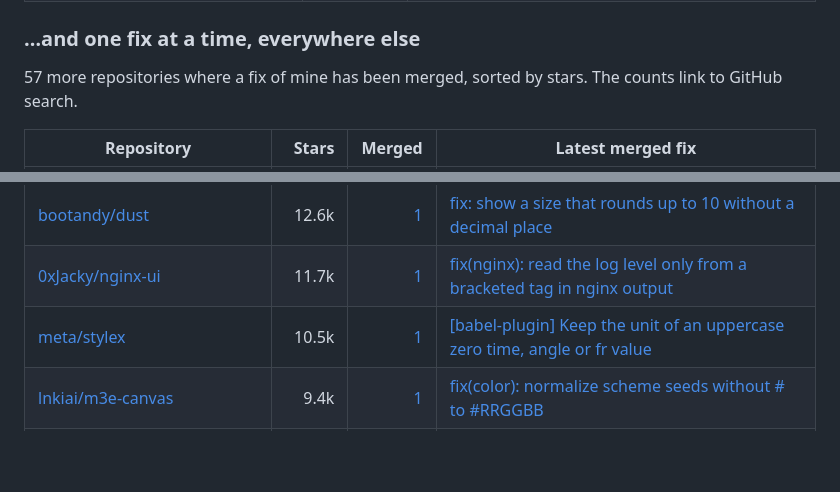
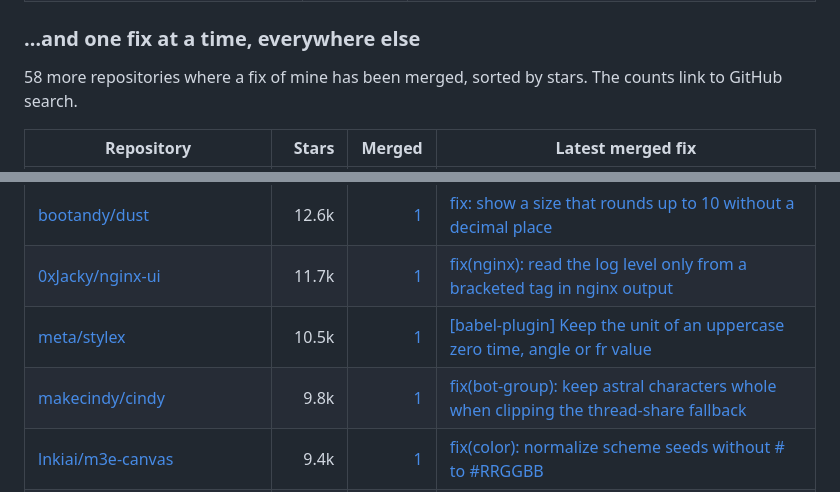
Before and after one commit to kevin9327/kevin9327, a Markdown page: README.md, 2 parts joined by grey strips. Drawn GitHub-style; blank space fills up the shorter version.

Commit message:
Add makecindy/cindy merged PR

```diff
--- a/README.md
+++ b/README.md
@@ -570,7 +570,7 @@ without ever throwing. Then I prove them.
 
 ### …and one fix at a time, everywhere else
 
-57 more repositories where a fix of mine has been merged, sorted by stars. The counts link to GitHub search.
+58 more repositories where a fix of mine has been merged, sorted by stars. The counts link to GitHub search.
 
 | Repository | Stars | Merged | Latest merged fix |
 |---|---:|---:|---|
@@ -615,6 +615,7 @@ without ever throwing. Then I prove them.
 | [bootandy/dust](https://github.com/bootandy/dust) | 12.6k | [1](https://github.com/search?q=is%3Apr%20is%3Amerged%20author%3Akevin9327%20repo%3Abootandy/dust&type=pullrequests) | [fix: show a size that rounds up to 10 without a decimal place](https://github.com/bootandy/dust/pull/640) |
 | [0xJacky/nginx-ui](https://github.com/0xJacky/nginx-ui) | 11.7k | [1](https://github.com/search?q=is%3Apr%20is%3Amerged%20author%3Akevin9327%20repo%3A0xJacky/nginx-ui&type=pullrequests) | [fix(nginx): read the log level only from a bracketed tag in nginx output](https://github.com/0xJacky/nginx-ui/pull/2074) |
 | [meta/stylex](https://github.com/meta/stylex) | 10.5k | [1](https://github.com/search?q=is%3Apr%20is%3Amerged%20author%3Akevin9327%20repo%3Ameta/stylex&type=pullrequests) | [[babel-plugin] Keep the unit of an uppercase zero time, angle or fr value](https://github.com/meta/stylex/pull/2000) |
+| [makecindy/cindy](https://github.com/makecindy/cindy) | 9.8k | [1](https://github.com/search?q=is%3Apr%20is%3Amerged%20author%3Akevin9327%20repo%3Amakecindy/cindy&type=pullrequests) | [fix(bot-group): keep astral characters whole when clipping the thread-share fallback](https://github.com/makecindy/cindy/pull/7859) |
 | [lnkiai/m3e-canvas](https://github.com/lnkiai/m3e-canvas) | 9.4k | [1](https://github.com/search?q=is%3Apr%20is%3Amerged%20author%3Akevin9327%20repo%3Alnkiai/m3e-canvas&type=pullrequests) | [fix(color): normalize scheme seeds without # to #RRGGBB](https://github.com/lnkiai/m3e-canvas/pull/459) |
 | [rorkai/App-Store-Connect-CLI](https://github.com/rorkai/App-Store-Connect-CLI) | 8.2k | [1](https://github.com/search?q=is%3Apr%20is%3Amerged%20author%3Akevin9327%20repo%3Arorkai/App-Store-Connect-CLI&type=pullrequests) | [fix(signing): redact scp-style remote credentials with a capitalized user](https://github.com/rorkai/App-Store-Connect-CLI/pull/3330) |
 | [woodpecker-ci/woodpecker](https://github.com/woodpecker-ci/woodpecker) | 8.2k | [1](https://github.com/search?q=is%3Apr%20is%3Amerged%20author%3Akevin9327%20repo%3Awoodpecker-ci/woodpecker&type=pullrequests) | [In WebUI show pretty durations as hours and minutes via Intl.DurationFormat](https://github.com/woodpecker-ci/woodpecker/pull/7530) |
```
